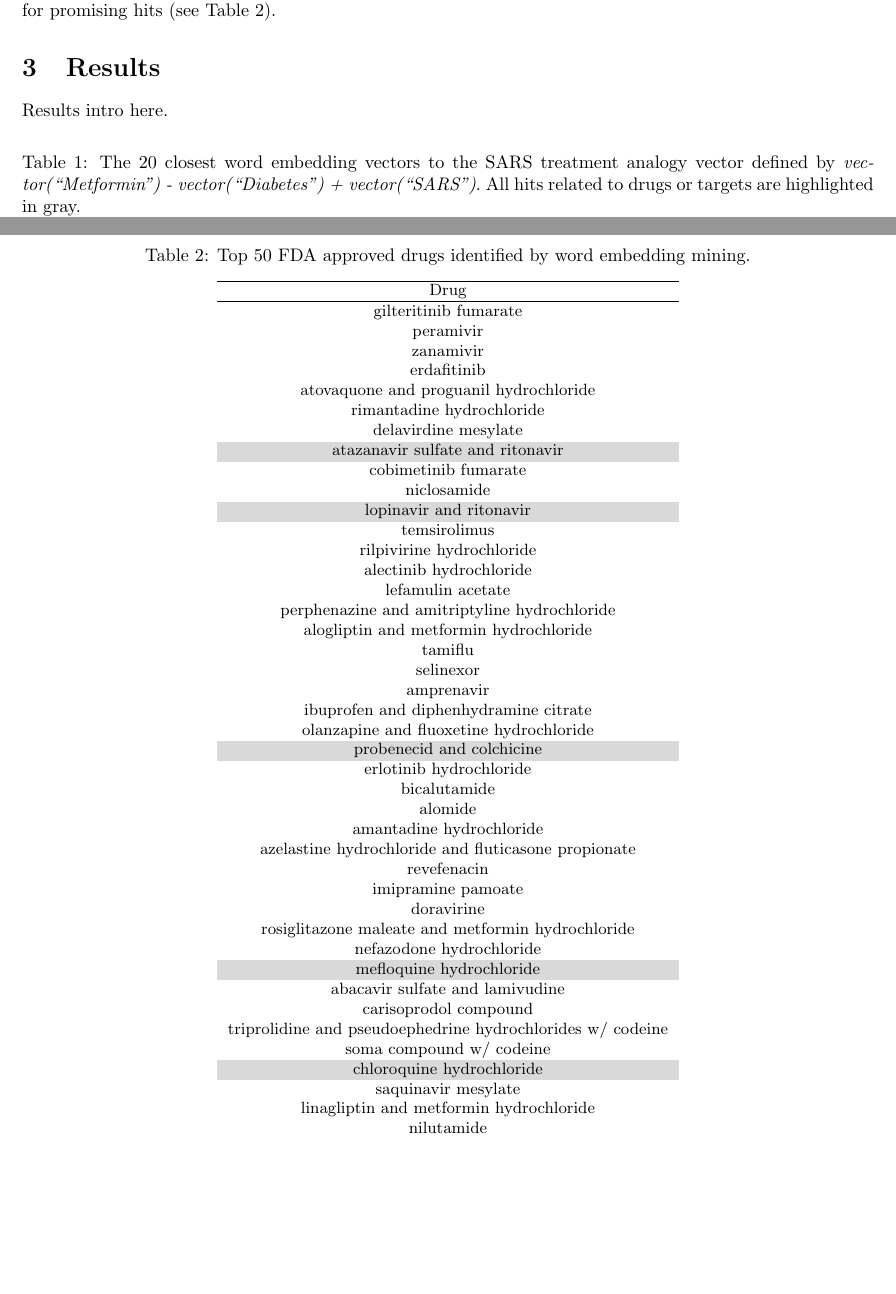
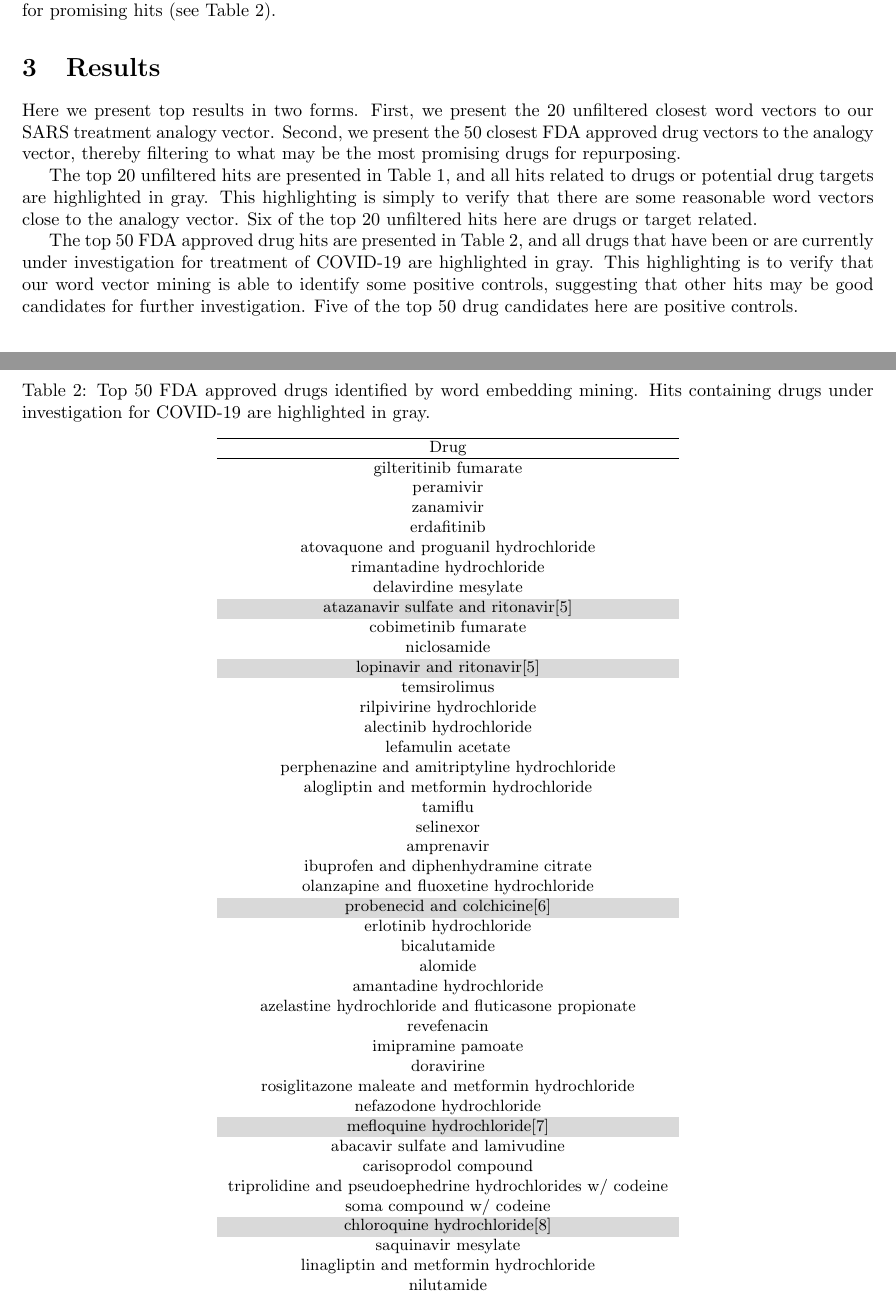
Before and after one commit to finnkuusisto/covid19_word_embedding, a LaTeX paper (writeup/covid19_word_embed_mining.tex): two parts of pages 2 and 4 of 4, joined at a grey line, cut so that both start at the same text, the shorter picture padded with empty space. Compiled offline with pdfLaTeX.

Commit message:
Citations for the positive control hits.

```diff
--- a/writeup/covid19_word_embed_mining.tex
+++ b/writeup/covid19_word_embed_mining.tex
@@ -71,7 +71,18 @@
 % RESULTS -------------------------------------------------
 \section{Results}
 
-Results intro here.
+Here we present top results in two forms.
+First, we present the 20 unfiltered closest word vectors to our SARS treatment analogy vector.
+Second, we present the 50 closest FDA approved drug vectors to the analogy vector, thereby filtering to what may be the most promising drugs for repurposing.
+
+The top 20 unfiltered hits are presented in Table \ref{tab:analogy_top20}, and all hits related to drugs or potential drug targets are highlighted in gray.
+This highlighting is simply to verify that there are some reasonable word vectors close to the analogy vector.
+Six of the top 20 unfiltered hits here are drugs or target related.
+
+The top 50 FDA approved drug hits are presented in Table \ref{tab:drugs_top50}, and all drugs that have been or are currently under investigation for treatment of COVID-19 are highlighted in gray.
+This highlighting is to verify that our word vector mining is able to identify some positive controls, suggesting that other hits may be good candidates for further investigation.
+Five of the top 50 drug candidates here are positive controls.
+
 
 \begin{table}[ht]
 \small
@@ -109,7 +120,7 @@
 \begin{table}[ht]
 \small
 \centering
-\caption{Top 50 FDA approved drugs identified by word embedding mining.}
+\caption{Top 50 FDA approved drugs identified by word embedding mining. Hits containing drugs under investigation for COVID-19 are highlighted in gray.}
 \label{tab:drugs_top50}
 \begin{tabular}[t]{c}
 \hline
@@ -122,10 +133,10 @@
 atovaquone and proguanil hydrochloride \\
 rimantadine hydrochloride \\
 delavirdine mesylate \\
-\lgc{atazanavir sulfate and ritonavir} \\
+\lgc{atazanavir sulfate and ritonavir\cite{cao2020trial}} \\
 cobimetinib fumarate \\
 niclosamide \\
-\lgc{lopinavir and ritonavir} \\
+\lgc{lopinavir and ritonavir\cite{cao2020trial}} \\
 temsirolimus \\
 rilpivirine hydrochloride \\
 alectinib hydrochloride \\
@@ -148,12 +159,12 @@
 doravirine \\
 rosiglitazone maleate and metformin hydrochloride \\
 nefazodone hydrochloride \\
-\lgc{mefloquine hydrochloride} \\
+\lgc{mefloquine hydrochloride\cite{Weston2020.03.25.008482}} \\
 abacavir sulfate and lamivudine \\
 carisoprodol compound \\
 triprolidine and pseudoephedrine hydrochlorides w/ codeine \\
 soma compound w/ codeine \\
-\lgc{chloroquine hydrochloride} \\
+\lgc{chloroquine hydrochloride\cite{wang2020remdesivir}} \\
 saquinavir mesylate \\
 linagliptin and metformin hydrochloride \\
 nilutamide \\
```
Also changed, not shown: writeup/covid19_word_embed_mining.bib (+38 -0 lines), writeup/covid19_word_embed_mining.tex (2 more changed lines).
